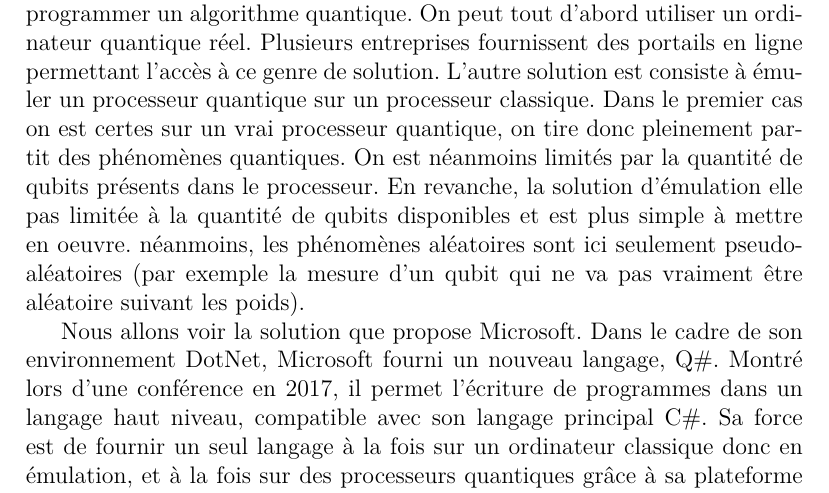
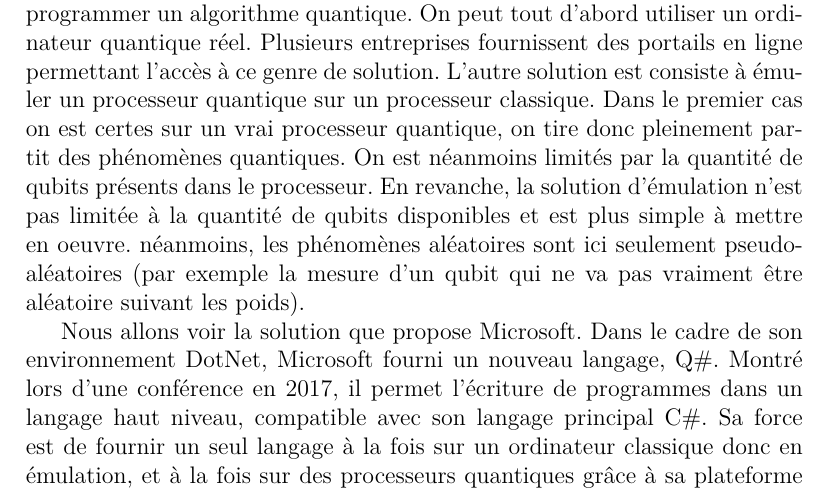
Before and after one commit to PierreEngelstein/MasterRecherche, a LaTeX document (Q#/RandomGenerator.tex): part of page 1 of 3, cut so that both start at the same text. Compiled offline with pdfLaTeX.

Commit message:
correction

```diff
--- a/Q#/RandomGenerator.tex
+++ b/Q#/RandomGenerator.tex
@@ -22,7 +22,7 @@
 \maketitle
 
 \section{Introduction}
-Plusieurs constructeurs mettent à disposition des outils pour tester les algorithmes quantiques dévelopés. Deux techniques existent afin de pouvoir programmer un algorithme quantique. On peut tout d'abord utiliser un ordinateur quantique réel. Plusieurs entreprises fournissent des portails en ligne permettant l'accès à ce genre de solution. L'autre solution est consiste à émuler un processeur quantique sur un processeur classique. Dans le premier cas on est certes sur un vrai processeur quantique, on tire donc pleinement partit des phénomènes quantiques. On est néanmoins limités par la quantité de qubits présents dans le processeur. En revanche, la solution d'émulation elle pas limitée à la quantité de qubits disponibles et est plus simple à mettre en oeuvre. néanmoins, les phénomènes aléatoires sont ici seulement pseudo-aléatoires (par exemple la mesure d'un qubit qui ne va pas vraiment être aléatoire suivant les poids).
+Plusieurs constructeurs mettent à disposition des outils pour tester les algorithmes quantiques dévelopés. Deux techniques existent afin de pouvoir programmer un algorithme quantique. On peut tout d'abord utiliser un ordinateur quantique réel. Plusieurs entreprises fournissent des portails en ligne permettant l'accès à ce genre de solution. L'autre solution est consiste à émuler un processeur quantique sur un processeur classique. Dans le premier cas on est certes sur un vrai processeur quantique, on tire donc pleinement partit des phénomènes quantiques. On est néanmoins limités par la quantité de qubits présents dans le processeur. En revanche, la solution d'émulation n'est pas limitée à la quantité de qubits disponibles et est plus simple à mettre en oeuvre. néanmoins, les phénomènes aléatoires sont ici seulement pseudo-aléatoires (par exemple la mesure d'un qubit qui ne va pas vraiment être aléatoire suivant les poids).
 
 Nous allons voir la solution que propose Microsoft. Dans le cadre de son environnement DotNet, Microsoft fourni un nouveau langage, Q\#. Montré lors d'une conférence en 2017, il permet l'écriture de programmes dans un langage haut niveau, compatible avec son langage principal C\#. Sa force est de fournir un seul langage à la fois sur un ordinateur classique donc en émulation, et à la fois sur des processeurs quantiques grâce à sa plateforme Azure.
 
```
